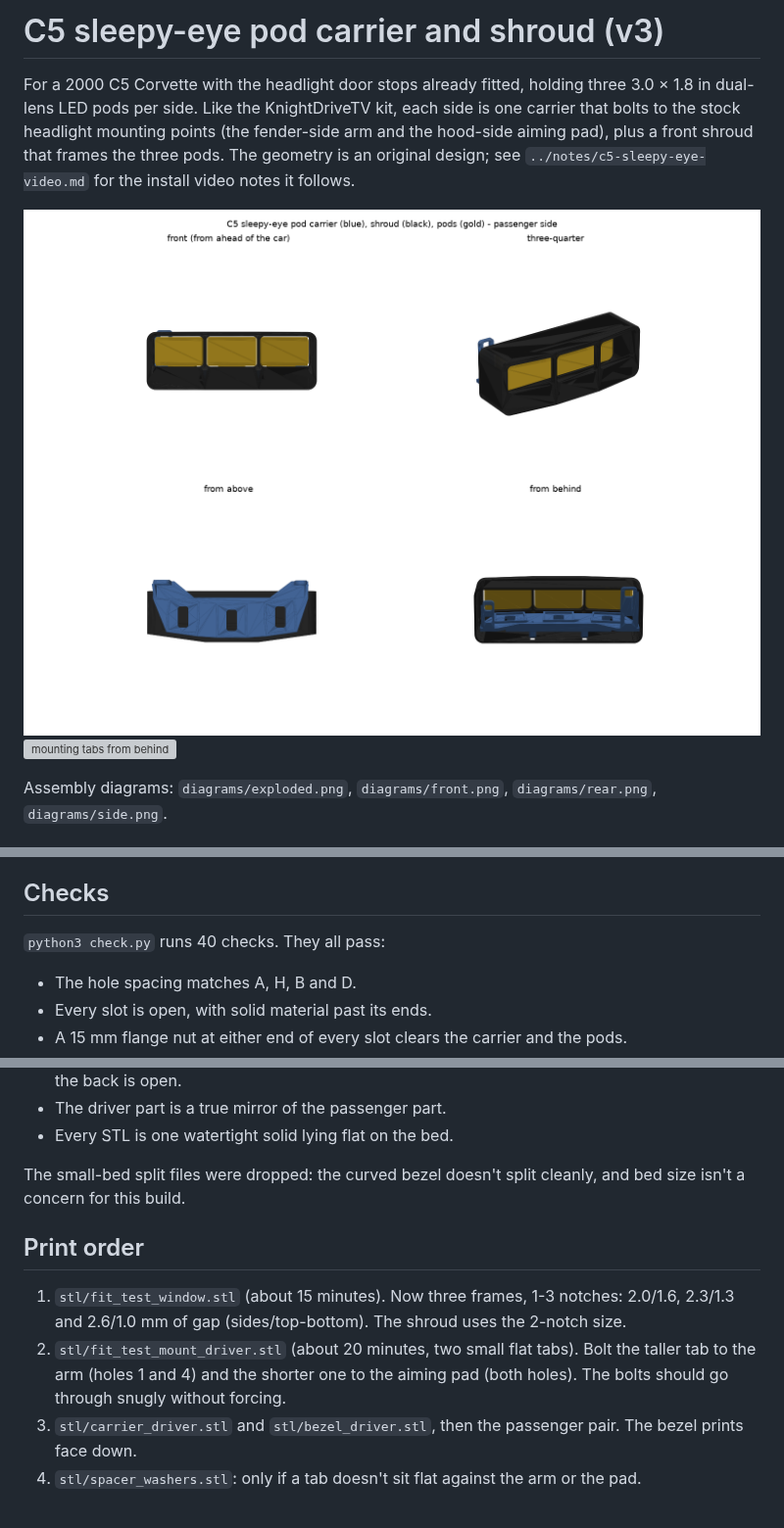
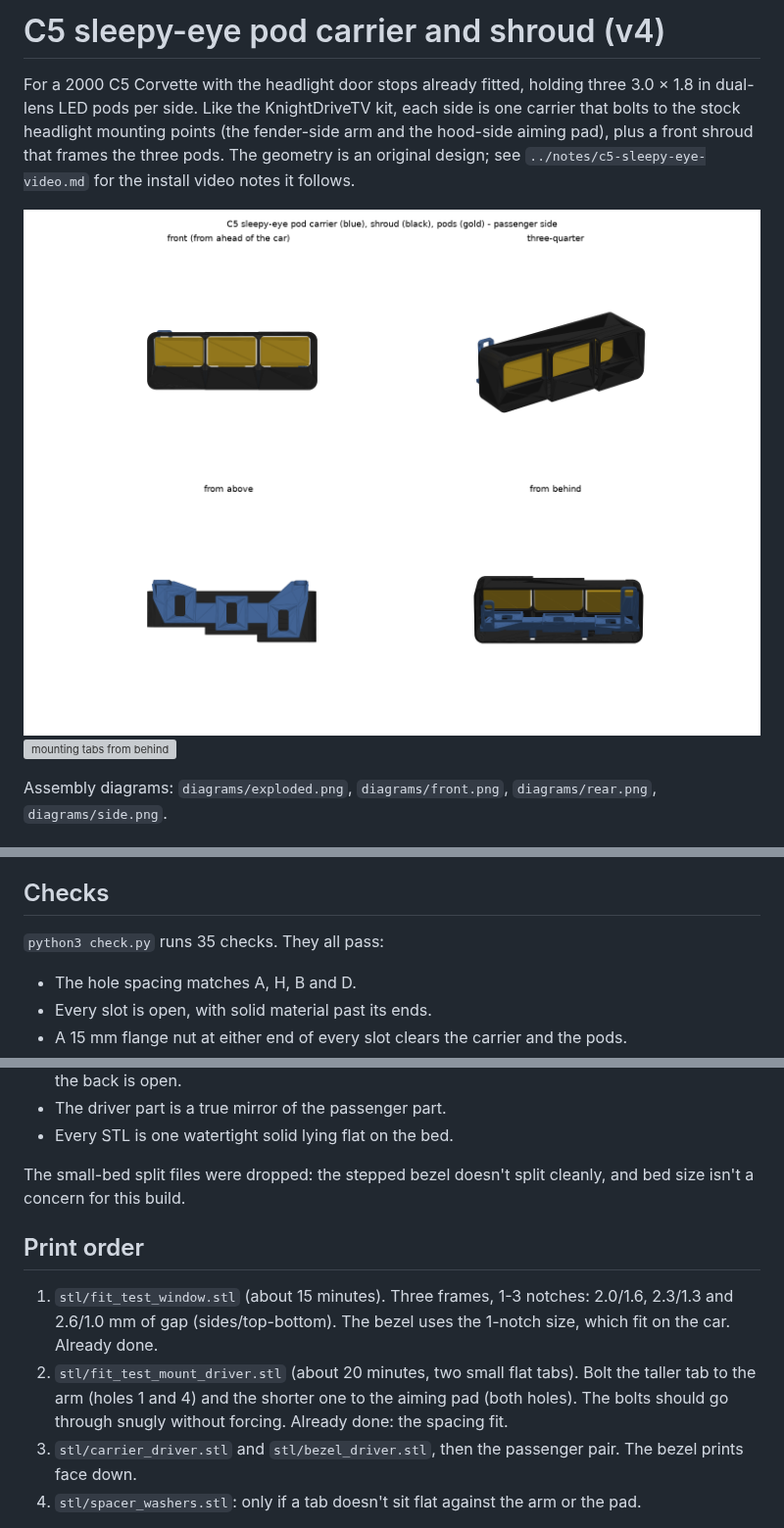
Before and after one commit to qman122/thesetupedit, a Markdown page: c5-shroud/README.md, 3 parts joined by grey strips. Shown at 98% size. GitHub-like rendering; pictures changed too: c5-shroud/preview/assembly.png; grey boxes are pictures that could not be loaded.

```diff
--- a/c5-shroud/README.md
+++ b/c5-shroud/README.md
@@ -1,4 +1,4 @@
-# C5 sleepy-eye pod carrier and shroud (v3)
+# C5 sleepy-eye pod carrier and shroud (v4)
 
 For a 2000 C5 Corvette with the headlight door stops already fitted, holding three
 3.0 × 1.8 in dual-lens LED pods per side. Like the KnightDriveTV kit, each side is one
@@ -80,7 +96,7 @@ stops 3.5 mm short of the mounting nuts.
 
 ## Checks
 
-`python3 check.py` runs 40 checks. They all pass:
+`python3 check.py` runs 35 checks. They all pass:
 
 - The hole spacing matches A, H, B and D.
 - Every slot is open, with solid material past its ends.
@@ -94,16 +110,16 @@ stops 3.5 mm short of the mounting nuts.
 - The driver part is a true mirror of the passenger part.
 - Every STL is one watertight solid lying flat on the bed.
 
-The small-bed split files were dropped: the curved bezel doesn't split cleanly, and bed size isn't a concern for this build.
+The small-bed split files were dropped: the stepped bezel doesn't split cleanly, and bed size isn't a concern for this build.
 
 ## Print order
 
 1. `stl/fit_test_window.stl` (about 15 minutes).
-      Now three frames, 1-3 notches: 2.0/1.6, 2.3/1.3 and 2.6/1.0 mm of gap (sides/top-bottom).
-   The shroud uses the 2-notch size.
+   Three frames, 1-3 notches: 2.0/1.6, 2.3/1.3 and 2.6/1.0 mm of gap (sides/top-bottom).
+   The bezel uses the 1-notch size, which fit on the car. Already done.
 2. `stl/fit_test_mount_driver.stl` (about 20 minutes, two small flat tabs). Bolt the taller
    tab to the arm (holes 1 and 4) and the shorter one to the aiming pad (both holes).
-   The bolts should go through snugly without forcing.
+   The bolts should go through snugly without forcing. Already done: the spacing fit.
 3. `stl/carrier_driver.stl` and `stl/bezel_driver.stl`, then the passenger pair. The bezel prints face down.
 4. `stl/spacer_washers.stl`: only if a tab doesn't sit flat against the arm or the pad.
 
```
Also changed, not shown: other parts of c5-shroud/README.md (+30 -14 lines), 16 other files.
